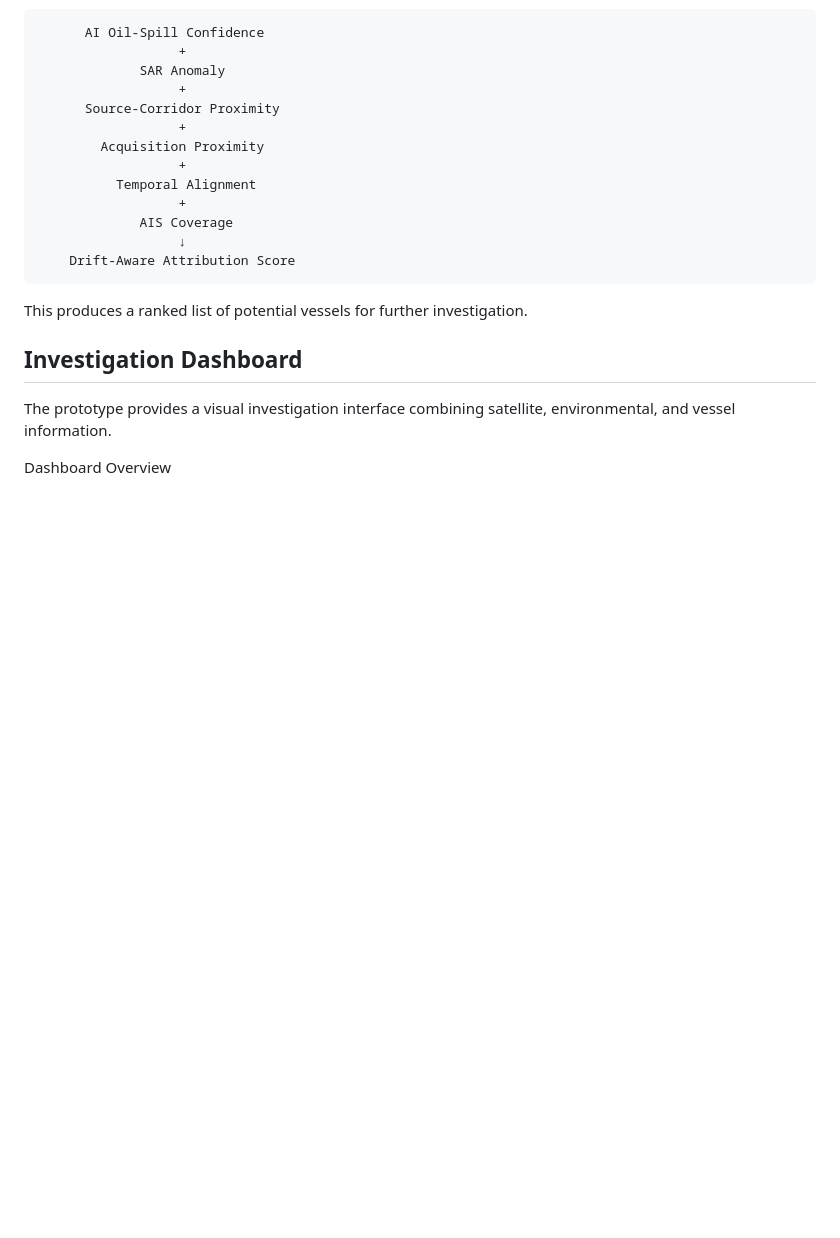
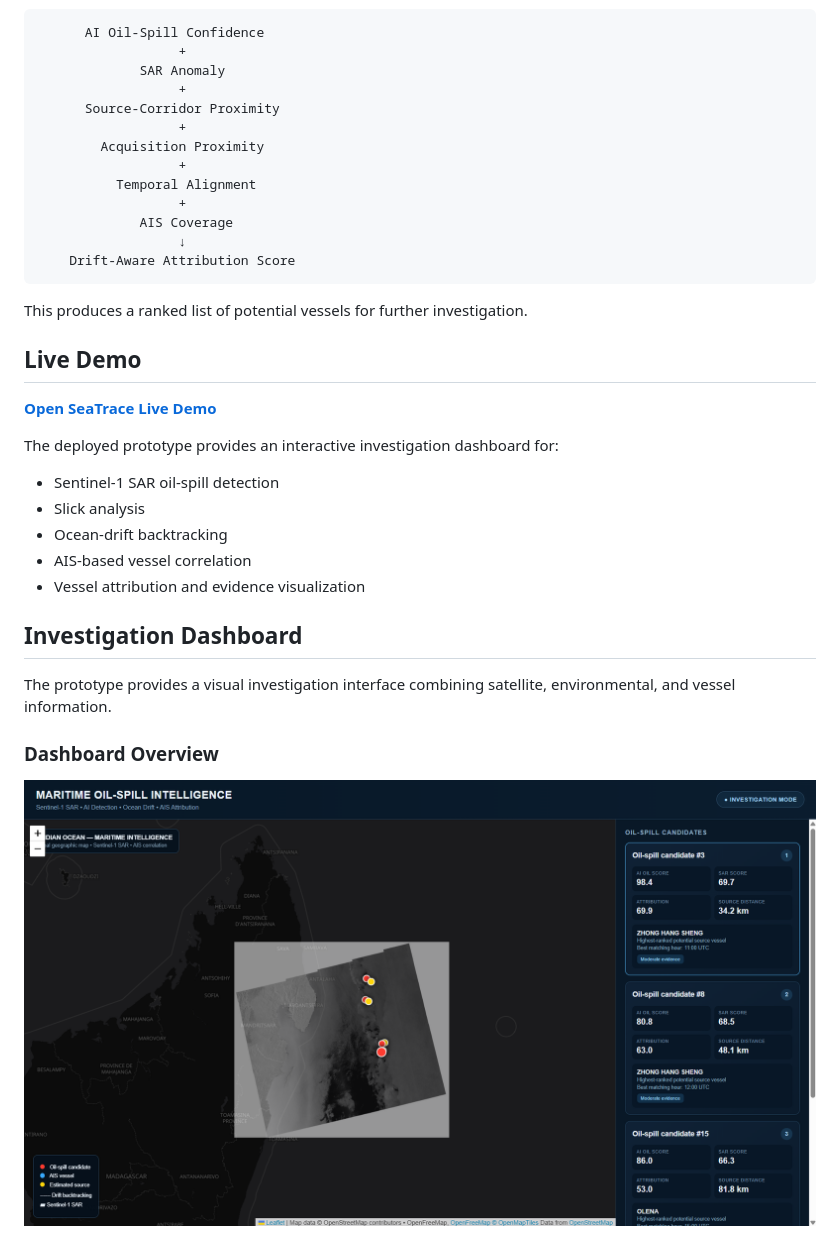
Before and after one commit to Manik-Manohar/SeaTrace, a Markdown page: README.md, the part around one of its changes. GitHub-like rendering; blank space fills up the shorter version.

Commit message:
Enhance README with dashboard link and demo details
Updated README.md to include investigation dashboard link and live demo section.

````diff
--- a/README.md
+++ b/README.md
@@ -175,8 +175,21 @@ SeaTrace considers multiple signals rather than vessel proximity alone:
 ```
 
 This produces a ranked list of potential vessels for further investigation.
+
+## Live Demo
+
+**[Open SeaTrace Live Demo](https://seatrace.onrender.com)**
+
+The deployed prototype provides an interactive investigation dashboard for:
+- Sentinel-1 SAR oil-spill detection
+- Slick analysis
+- Ocean-drift backtracking
+- AIS-based vessel correlation
+- Vessel attribution and evidence visualization
+
 ## Investigation Dashboard
 The prototype provides a visual investigation interface combining satellite, environmental, and vessel information.
 
-Dashboard Overview
+### Dashboard Overview
+![Dashboard Overview](docs/screenshots/dashboard-overview.png)
 
````
Also changed, not shown: other parts of README.md (+7 -4 lines).
